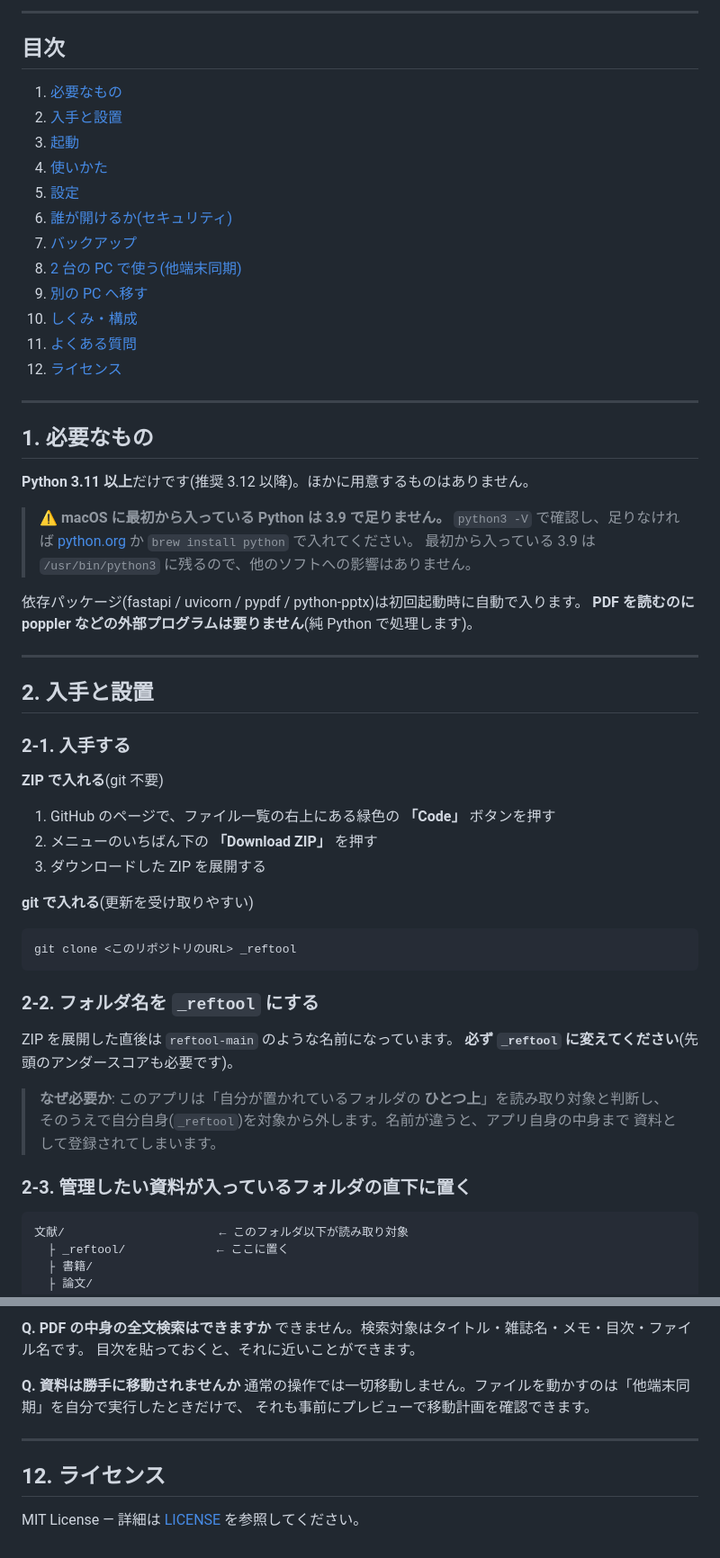
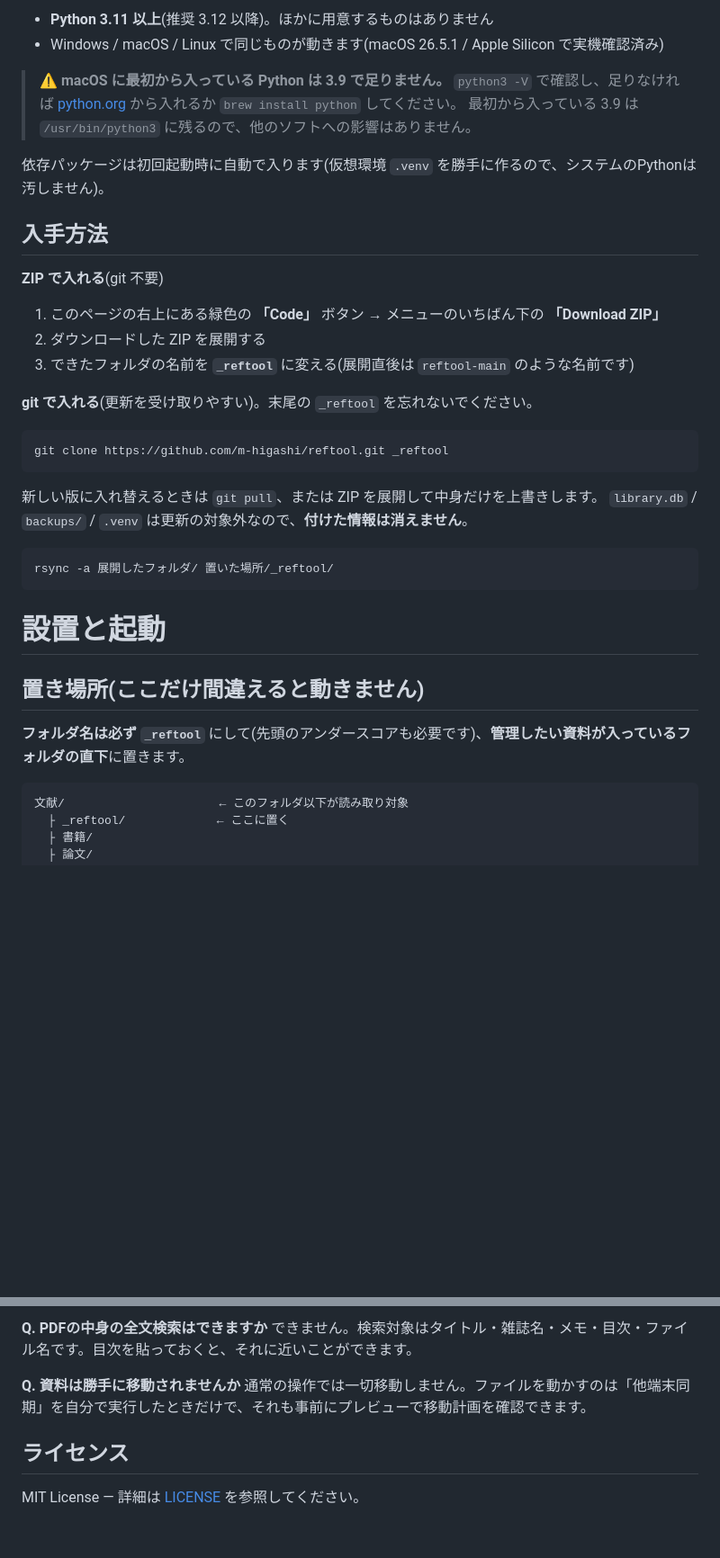
Before and after one commit to m-higashi/reftool, a Markdown page: README.md, 2 parts joined by grey strips. Shown at 90% size. GitHub-like rendering; blank space fills up the shorter version.

````diff
--- a/README.md
+++ b/README.md
@@ -20,62 +15,39 @@ PDF・PPT・PPTX を **1ファイルも移動せずに** 一覧・検索・整
 
----
+- **Python 3.11 以上**(推奨 3.12 以降)。ほかに用意するものはありません
+- Windows / macOS / Linux で同じものが動きます(macOS 26.5.1 / Apple Silicon で実機確認済み)
 
-## 目次
-
-1. [必要なもの](#1-必要なもの)
-2. [入手と設置](#2-入手と設置)
-3. [起動](#3-起動)
-4. [使いかた](#4-使いかた)
-5. [設定](#5-設定)
-6. [誰が開けるか(セキュリティ)](#6-誰が開けるかセキュリティ)
-7. [バックアップ](#7-バックアップ)
-8. [2 台の PC で使う(他端末同期)](#8-2-台の-pc-で使う他端末同期)
-9. [別の PC へ移す](#9-別の-pc-へ移す)
-10. [しくみ・構成](#10-しくみ構成)
-11. [よくある質問](#11-よくある質問)
-12. [ライセンス](#12-ライセンス)
-
----
-
-## 1. 必要なもの
-
-**Python 3.11 以上**だけです(推奨 3.12 以降)。ほかに用意するものはありません。
-
-> ⚠️ **macOS に最初から入っている Python は 3.9 で足りません。**
-> `python3 -V` で確認し、足りなければ [python.org](https://www.python.org/downloads/) か `brew install python` で入れてください。
+> ⚠️ **macOS に最初から入っている Python は 3.9 で足りません。** `python3 -V` で確認し、足りなければ
+> [python.org](https://www.python.org/downloads/) から入れるか `brew install python` してください。
 > 最初から入っている 3.9 は `/usr/bin/python3` に残るので、他のソフトへの影響はありません。
 
-依存パッケージ(fastapi / uvicorn / pypdf / python-pptx)は初回起動時に自動で入ります。
-**PDF を読むのに poppler などの外部プログラムは要りません**(純 Python で処理します)。
+依存パッケージは初回起動時に自動で入ります(仮想環境 `.venv` を勝手に作るので、システムのPythonは汚しません)。
 
----
-
-## 2. 入手と設置
-
-### 2-1. 入手する
+## 入手方法
 
 **ZIP で入れる**(git 不要)
 
-1. GitHub のページで、ファイル一覧の右上にある緑色の **「Code」** ボタンを押す
-2. メニューのいちばん下の **「Download ZIP」** を押す
-3. ダウンロードした ZIP を展開する
+1. このページの右上にある緑色の **「Code」** ボタン → メニューのいちばん下の **「Download ZIP」**
+2. ダウンロードした ZIP を展開する
+3. できたフォルダの名前を **`_reftool`** に変える(展開直後は `reftool-main` のような名前です)
 
-**git で入れる**(更新を受け取りやすい)
+**git で入れる**(更新を受け取りやすい)。末尾の `_reftool` を忘れないでください。
 
 ```bash
-git clone <このリポジトリのURL> _reftool
+git clone https://github.com/m-higashi/reftool.git _reftool
 ```
 
-### 2-2. フォルダ名を `_reftool` にする
+新しい版に入れ替えるときは `git pull`、または ZIP を展開して中身だけを上書きします。
+`library.db` / `backups/` / `.venv` は更新の対象外なので、**付けた情報は消えません**。
 
-ZIP を展開した直後は `reftool-main` のような名前になっています。
-**必ず `_reftool` に変えてください**(先頭のアンダースコアも必要です)。
+```bash
+rsync -a 展開したフォルダ/ 置いた場所/_reftool/
+```
 
-> **なぜ必要か**: このアプリは「自分が置かれているフォルダの **ひとつ上**」を読み取り対象と判断し、
-> そのうえで自分自身(`_reftool`)を対象から外します。名前が違うと、アプリ自身の中身まで
-> 資料として登録されてしまいます。
+# 設置と起動
 
-### 2-3. 管理したい資料が入っているフォルダの直下に置く
+## 置き場所(ここだけ間違えると動きません)
+
+**フォルダ名は必ず `_reftool`** にして(先頭のアンダースコアも必要です)、**管理したい資料が入っているフォルダの直下**に置きます。
 
 ```
 文献/                      ← このフォルダ以下が読み取り対象
@@ -397,14 +324,10 @@ _reftool/
 
-**Q. PDF の中身の全文検索はできますか**
-できません。検索対象はタイトル・雑誌名・メモ・目次・ファイル名です。
-目次を貼っておくと、それに近いことができます。
+**Q. PDFの中身の全文検索はできますか**
+できません。検索対象はタイトル・雑誌名・メモ・目次・ファイル名です。目次を貼っておくと、それに近いことができます。
 
 **Q. 資料は勝手に移動されませんか**
-通常の操作では一切移動しません。ファイルを動かすのは「他端末同期」を自分で実行したときだけで、
-それも事前にプレビューで移動計画を確認できます。
+通常の操作では一切移動しません。ファイルを動かすのは「他端末同期」を自分で実行したときだけで、それも事前にプレビューで移動計画を確認できます。
 
----
-
-## 12. ライセンス
+## ライセンス
 
 MIT License — 詳細は [LICENSE](LICENSE) を参照してください。
````
Also changed, not shown: other parts of README.md (+129 -179 lines), docs/README.md (added, +11 -0 lines), docs/screenshots/README.md (deleted, +0 -16 lines), docs/screenshot-detail.png (added), docs/screenshot-main.png (added), 3 other files.
